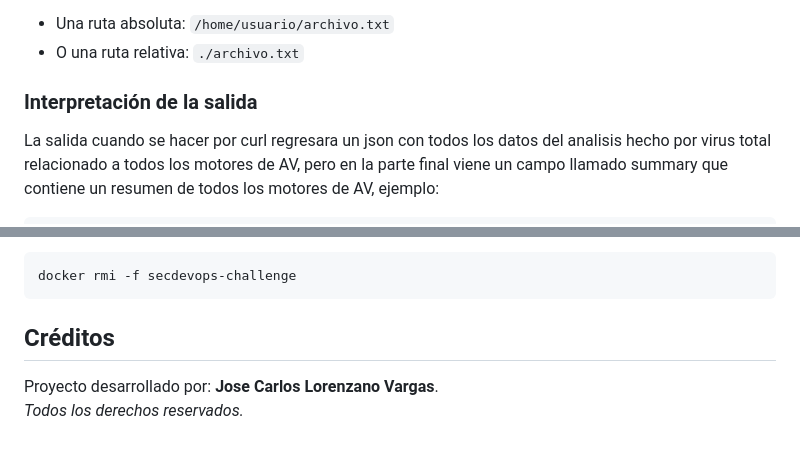
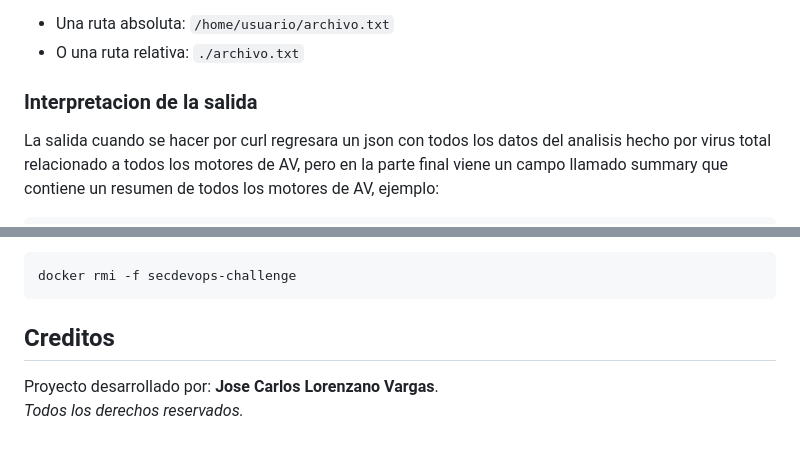
Before and after one commit to jlorenzano/secdevops-challenge, a Markdown page: README.md, 2 parts joined by grey strips. Rendered like a GitHub page.

Commit message:
Cambios en el README.md 4

````diff
--- a/README.md
+++ b/README.md
@@ -100,7 +100,7 @@ Donde `<RUTA_DEL_ARCHIVO>` es la ruta del archivo a escanear, puede ser:
 - Una ruta absoluta: `/home/usuario/archivo.txt`
 - O una ruta relativa: `./archivo.txt`
 
-### Interpretación de la salida
+### Interpretacion de la salida
 La salida cuando se hacer por curl regresara un json con todos los datos del analisis hecho por virus total relacionado a todos los motores de AV, pero en la parte final viene un campo llamado summary que contiene un resumen de todos los motores de AV, ejemplo:
 ```bash
 "summary":{
@@ -137,6 +137,6 @@ Si se quiere forzar la eliminacion de la imagen se usara
 docker rmi -f secdevops-challenge
 ```
 
-## Créditos
+## Creditos
 Proyecto desarrollado por: **Jose Carlos Lorenzano Vargas**.
 *Todos los derechos reservados.*
````
